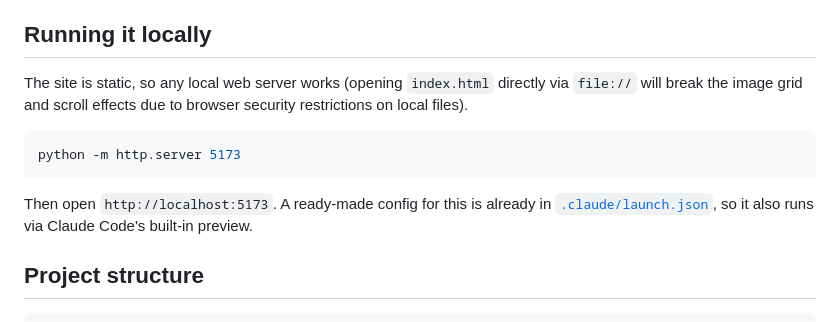
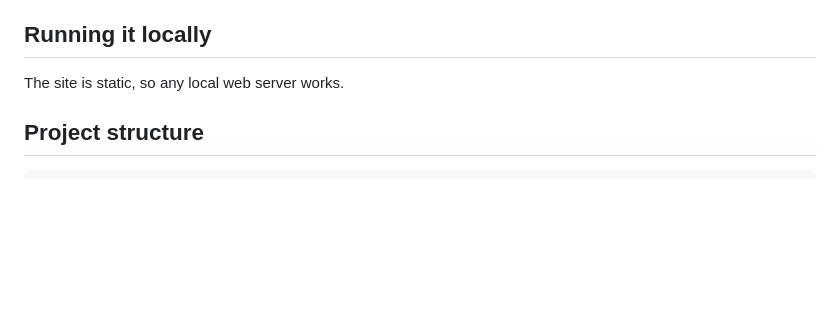
Before and after one commit to vorozhkojulia/Portfolio_site, a Markdown page: README.md, the part around the change. Drawn GitHub-style; blank space fills up the shorter version.

Commit message:
Simplify local running instructions in README
Removed instructions for running a local server and related details.

````diff
--- a/README.md
+++ b/README.md
@@ -4,13 +4,7 @@ A single-page portfolio website for Julia Vorozhko, a multidisciplinary designer
 
 ## Running it locally
 
-The site is static, so any local web server works (opening `index.html` directly via `file://` will break the image grid and scroll effects due to browser security restrictions on local files).
-
-```bash
-python -m http.server 5173
-```
-
-Then open `http://localhost:5173`. A ready-made config for this is already in [`.claude/launch.json`](.claude/launch.json), so it also runs via Claude Code's built-in preview.
+The site is static, so any local web server works.
 
 ## Project structure
 
````
